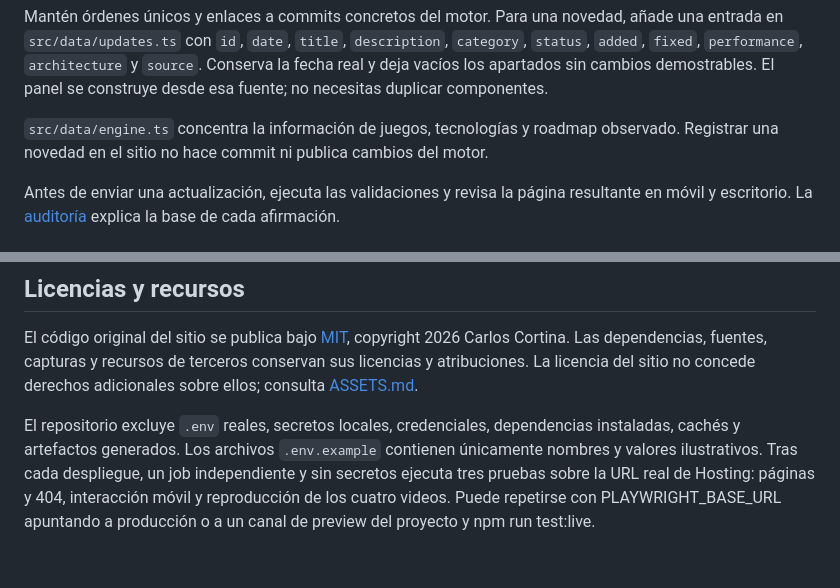
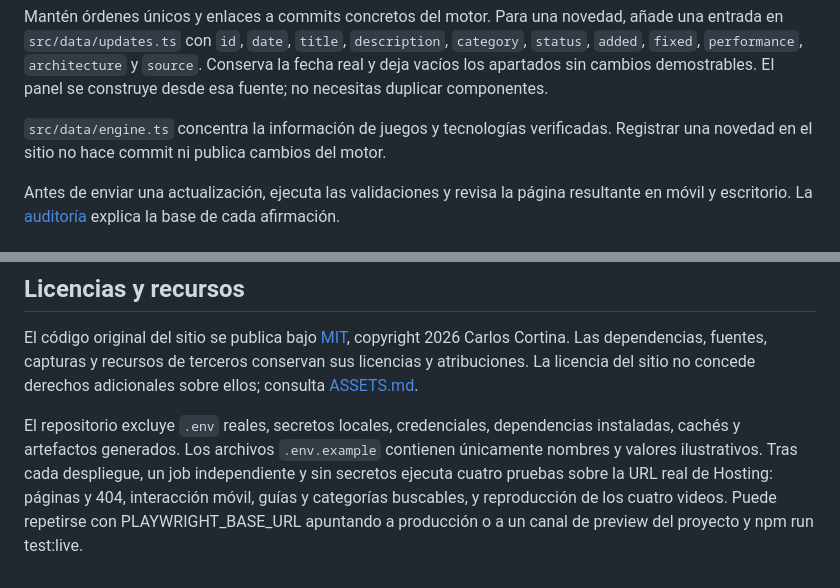
Before and after one commit to Arukado01/awesome-engine-website, a Markdown page: README.md, 2 parts joined by grey strips. Rendered like a GitHub page.

Commit message:
Redesign guide cards, add searchable categories and remove roadmap

```diff
--- a/README.md
+++ b/README.md
@@ -113,7 +152,7 @@ category: Sistemas
 
 Mantén órdenes únicos y enlaces a commits concretos del motor. Para una novedad, añade una entrada en `src/data/updates.ts` con `id`, `date`, `title`, `description`, `category`, `status`, `added`, `fixed`, `performance`, `architecture` y `source`. Conserva la fecha real y deja vacíos los apartados sin cambios demostrables. El panel se construye desde esa fuente; no necesitas duplicar componentes.
 
-`src/data/engine.ts` concentra la información de juegos, tecnologías y roadmap observado. Registrar una novedad en el sitio no hace commit ni publica cambios del motor.
+`src/data/engine.ts` concentra la información de juegos y tecnologías verificadas. Registrar una novedad en el sitio no hace commit ni publica cambios del motor.
 
 Antes de enviar una actualización, ejecuta las validaciones y revisa la página resultante en móvil y escritorio. La [auditoría](docs/ENGINE-AUDIT.md) explica la base de cada afirmación.
 
@@ -147,4 +186,4 @@ No pegues esas credenciales en código, incidencias, commits o archivos de ejemp
 El código original del sitio se publica bajo [MIT](LICENSE), copyright 2026 Carlos Cortina. Las dependencias, fuentes, capturas y recursos de terceros conservan sus licencias y atribuciones. La licencia del sitio no concede derechos adicionales sobre ellos; consulta [ASSETS.md](docs/ASSETS.md).
 
 El repositorio excluye `.env` reales, secretos locales, credenciales, dependencias instaladas, cachés y artefactos generados. Los archivos `.env.example` contienen únicamente nombres y valores ilustrativos.
-Tras cada despliegue, un job independiente y sin secretos ejecuta tres pruebas sobre la URL real de Hosting: páginas y 404, interacción móvil y reproducción de los cuatro videos. Puede repetirse con PLAYWRIGHT_BASE_URL apuntando a producción o a un canal de preview del proyecto y npm run test:live.
+Tras cada despliegue, un job independiente y sin secretos ejecuta cuatro pruebas sobre la URL real de Hosting: páginas y 404, interacción móvil, guías y categorías buscables, y reproducción de los cuatro videos. Puede repetirse con PLAYWRIGHT_BASE_URL apuntando a producción o a un canal de preview del proyecto y npm run test:live.
```
Also changed, not shown: other parts of README.md (+42 -3 lines), docs/VALIDATION.md (+4 -2 lines), docs/images/site-docs.png (added), docs/images/site-history.png (added), docs/images/site-home.png (added), 12 other files.
